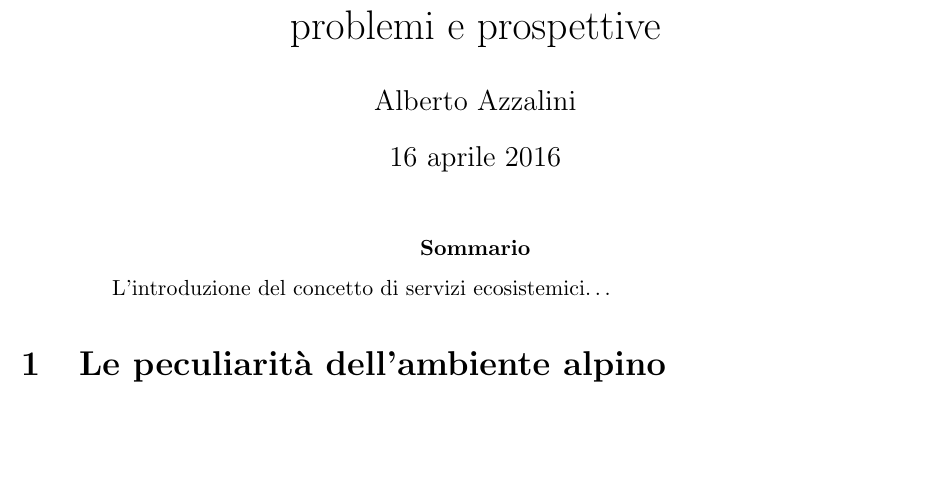
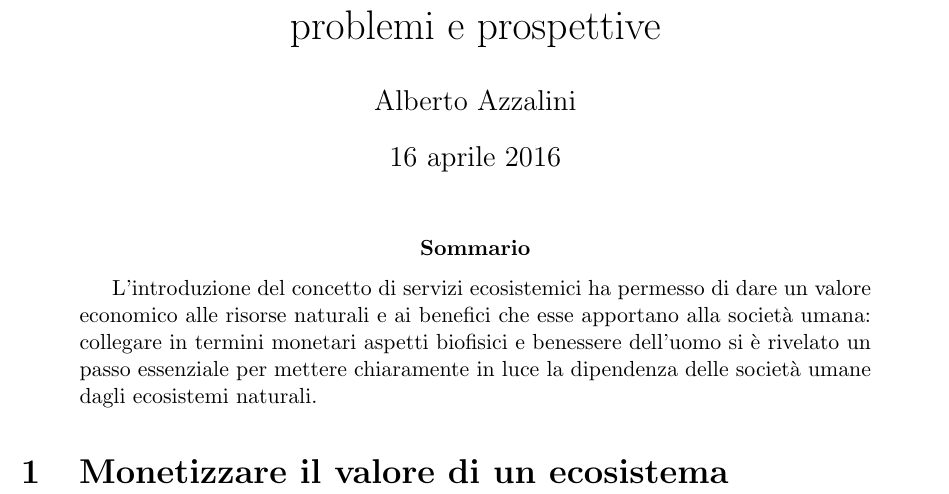
Before and after one commit to wishmerhill/ecosystemServices, a LaTeX thesis (not_a_thesis.tex): part of the page, cut so that both start at the same text, the shorter picture padded with empty space. Compiled offline with pdfLaTeX.

Commit message:
nothing really

```diff
--- a/not_a_thesis.tex
+++ b/not_a_thesis.tex
@@ -9,7 +9,8 @@
 \begin{document}
 	\maketitle
 	\begin{abstract}
-		L'introduzione del concetto di servizi ecosistemici\dots
+		L'introduzione del concetto di servizi ecosistemici ha permesso di dare un valore economico alle risorse naturali e ai benefici che esse apportano alla società umana: collegare in termini monetari aspetti biofisici e benessere dell'uomo si è rivelato un passo essenziale per mettere chiaramente in luce la dipendenza delle società umane dagli ecosistemi naturali.
 	\end{abstract}
-	\section{Le peculiarità dell'ambiente alpino}
+	\section{Monetizzare il valore di un ecosistema}
+
 \end{document}
```
